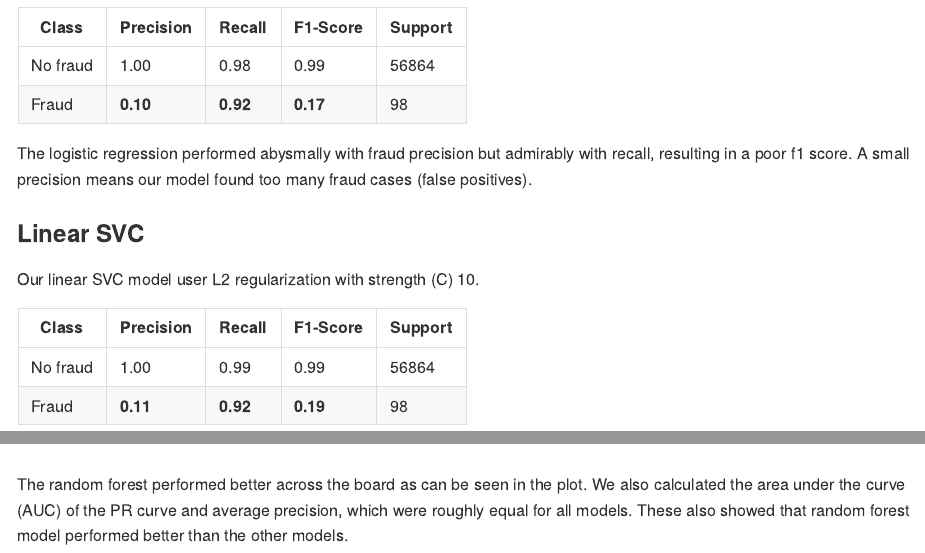
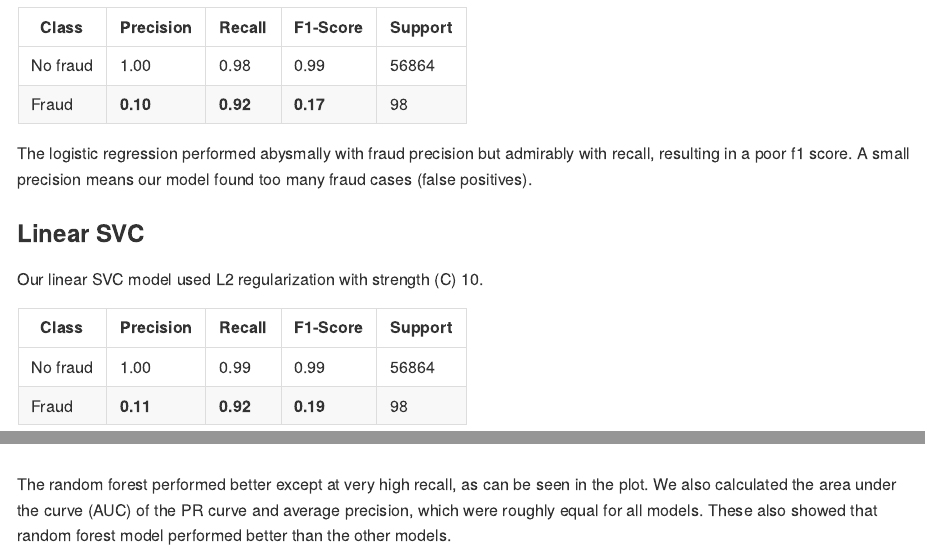
Before and after one commit to evanfrang/fraud_detection, a Quarto document (README.qmd): the page in a window 1100 px wide, from 2860 px down, and a second part further down, joined at a grey line. The pictures show the output file README.md that the author committed with the source, drawn offline in the style of GitHub.

Commit message:
fix typos

```diff
--- a/README.qmd
+++ b/README.qmd
@@ -67,7 +67,7 @@ A small precision means our model found too many fraud cases (false positives).
 
 ### Linear SVC
 
-Our linear SVC model user L2 regularization with strength (C) 10.
+Our linear SVC model used L2 regularization with strength (C) 10.
 
 | Class          | Precision | Recall | F1-Score | Support |
 |----------------|-----------|--------|----------|---------|
@@ -101,6 +101,6 @@ PR is focused on the fraud class, so it is a better measure for performance in t
 
 ![AUC](images/auc.jpg)
 
-The random forest performed better across the board as can be seen in the plot.
+The random forest performed better except at very high recall, as can be seen in the plot.
 We also calculated the area under the curve (AUC) of the PR curve and average precision, which were roughly equal for all models.
 These also showed that random forest model performed better than the other models.
```
Also changed, not shown: README.md.
